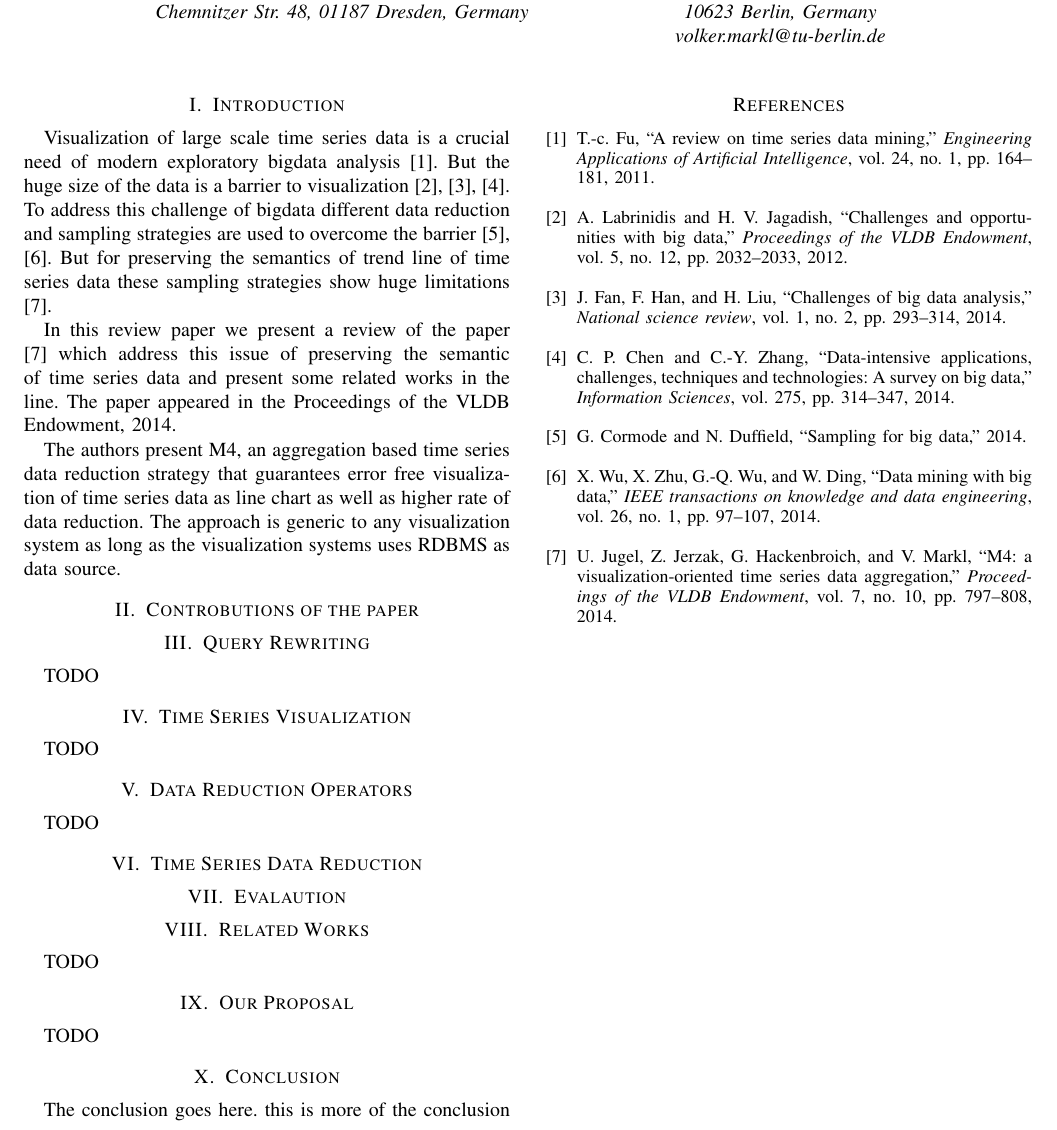
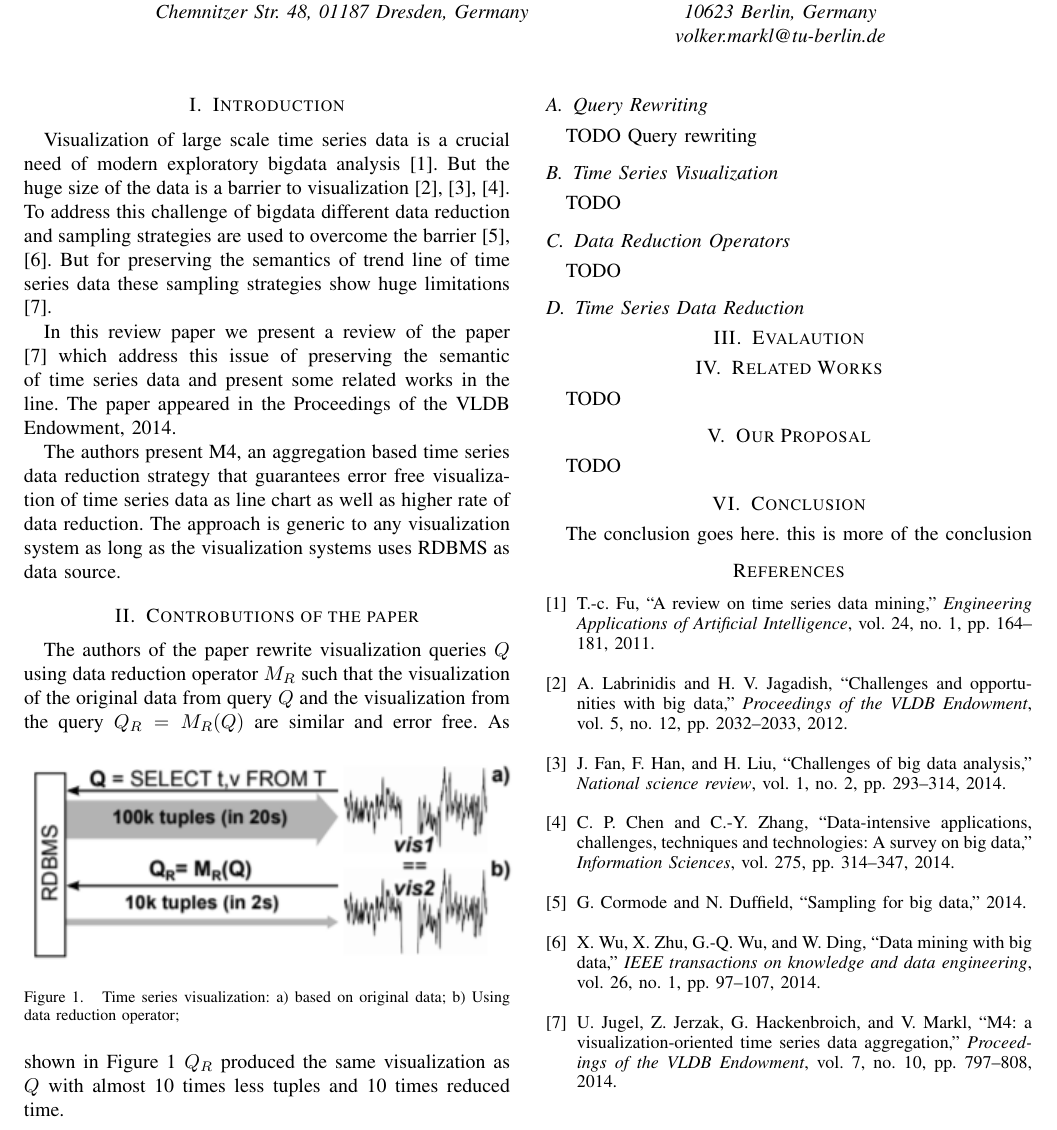
Before and after one commit to johirbuet/researchcomponent, a LaTeX paper (bare_conf.tex, which reads contributions.tex, datared.tex, query.tex): part of the page, cut so that both start at the same text. Compiled offline with pdfLaTeX.

Commit message:
Contributions started

```diff
--- a/bare_conf.tex
+++ b/bare_conf.tex
@@ -333,7 +333,7 @@
 % Read the url.sty source comments for usage information. Basically,
 % \url{my_url_here}.
 
-
+\usepackage{graphicx}
 
 
 
--- a/contributions.tex
+++ b/contributions.tex
@@ -1,4 +1,13 @@
 \section{Controbutions of the paper}
+The authors of the paper rewrite visualization queries $Q$ using data reduction operator
+$M_R$ such that the visualization of the original data from query $Q$ and the visualization
+from the query $Q_R = M_R(Q)$ are similar and error free.
+\begin{figure}[h]
+	\includegraphics[width=0.5\textwidth]{qr}
+	\caption{Time series visualization: a) based on original data; b) Using data reduction operator;}
+	\label{fig:1}
+\end{figure}
+As shown in Figure \ref{fig:1} $Q_R$ produced the same visualization as $Q$ with almost 10 times less tuples and 10 times reduced time.
 
 \input{query.tex}
 \input{visualization.tex}
--- a/datared.tex
+++ b/datared.tex
@@ -1,2 +1,2 @@
-\section{Data Reduction Operators}
+\subsection{Data Reduction Operators}
 TODO
--- a/query.tex
+++ b/query.tex
@@ -1,2 +1,2 @@
-\section{Query Rewriting}
-TODO
+\subsection{Query Rewriting}
+TODO Query rewriting
--- a/tsdatared.tex
+++ b/tsdatared.tex
@@ -1 +1 @@
-\section{Time Series Data Reduction}
+\subsection{Time Series Data Reduction}
--- a/visualization.tex
+++ b/visualization.tex
@@ -1,2 +1,2 @@
-\section{Time Series Visualization}
+\subsection{Time Series Visualization}
 TODO
```
Also changed, not shown: IEEEtranBST/qr.png (added), bare_conf.pdf, qr.png (added), bare_conf.tex (1 more changed lines), contributions.tex (1 more changed lines), 3 other files.
